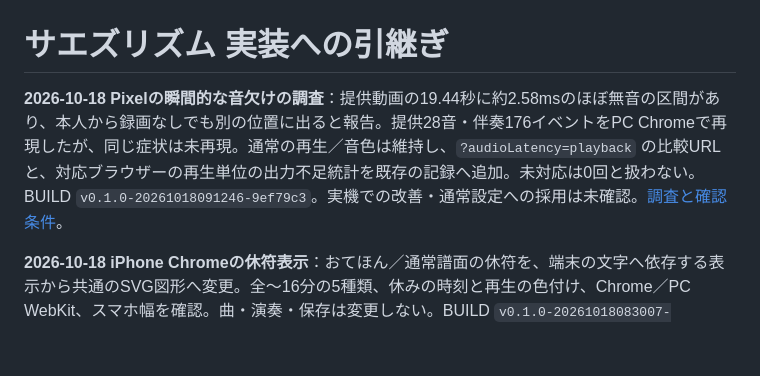
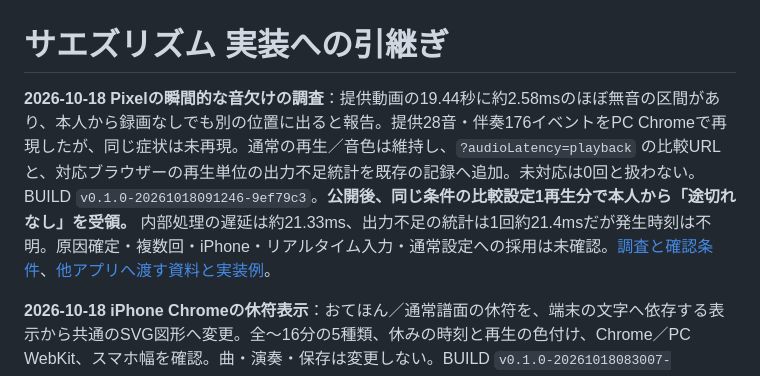
Before and after one commit to gerupon-lgtm/koekit, a Markdown page: docs/melody/handoff.md, the part around the change. GitHub-like rendering; blank space fills up the shorter version.

```diff
--- a/docs/melody/handoff.md
+++ b/docs/melody/handoff.md
@@ -1,6 +1,6 @@
 # サエズリズム 実装への引継ぎ
 
-**2026-10-18 Pixelの瞬間的な音欠けの調査**：提供動画の19.44秒に約2.58msのほぼ無音の区間があり、本人から録画なしでも別の位置に出ると報告。提供28音・伴奏176イベントをPC Chromeで再現したが、同じ症状は未再現。通常の再生／音色は維持し、`?audioLatency=playback` の比較URLと、対応ブラウザーの再生単位の出力不足統計を既存の記録へ追加。未対応は0回と扱わない。BUILD `v0.1.0-20261018091246-9ef79c3`。実機での改善・通常設定への採用は未確認。[調査と確認条件](audio-dropout-20261018.md)。
+**2026-10-18 Pixelの瞬間的な音欠けの調査**：提供動画の19.44秒に約2.58msのほぼ無音の区間があり、本人から録画なしでも別の位置に出ると報告。提供28音・伴奏176イベントをPC Chromeで再現したが、同じ症状は未再現。通常の再生／音色は維持し、`?audioLatency=playback` の比較URLと、対応ブラウザーの再生単位の出力不足統計を既存の記録へ追加。未対応は0回と扱わない。BUILD `v0.1.0-20261018091246-9ef79c3`。**公開後、同じ条件の比較設定1再生分で本人から「途切れなし」を受領。** 内部処理の遅延は約21.33ms、出力不足の統計は1回約21.4msだが発生時刻は不明。原因確定・複数回・iPhone・リアルタイム入力・通常設定への採用は未確認。[調査と確認条件](audio-dropout-20261018.md)、[他アプリへ渡す資料と実装例](web-audio-playback-sharing-20261018.md)。
 
 **2026-10-18 iPhone Chromeの休符表示**：おてほん／通常譜面の休符を、端末の文字へ依存する表示から共通のSVG図形へ変更。全〜16分の5種類、休みの時刻と再生の色付け、Chrome／PC WebKit、スマホ幅を確認。曲・演奏・保存は変更しない。BUILD `v0.1.0-20261018083007-a4d4b63`。iPhone実機の再確認は継続。[原因・修正・検証](tutorial-usability-20261018.md)の末尾を参照。
 
```
Also changed, not shown: docs/melody/audio-dropout-20261018.md (+11 -1 lines), docs/melody/web-audio-playback-sharing-20261018.md (added, +107 -0 lines).
